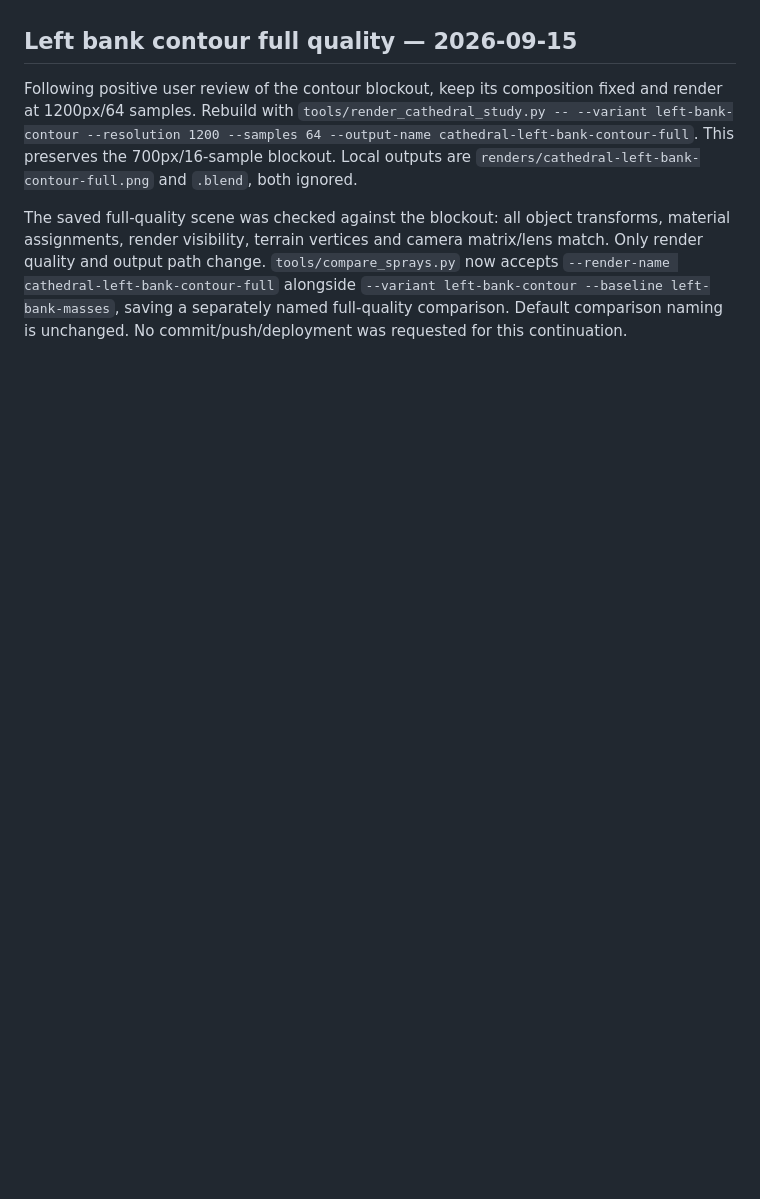
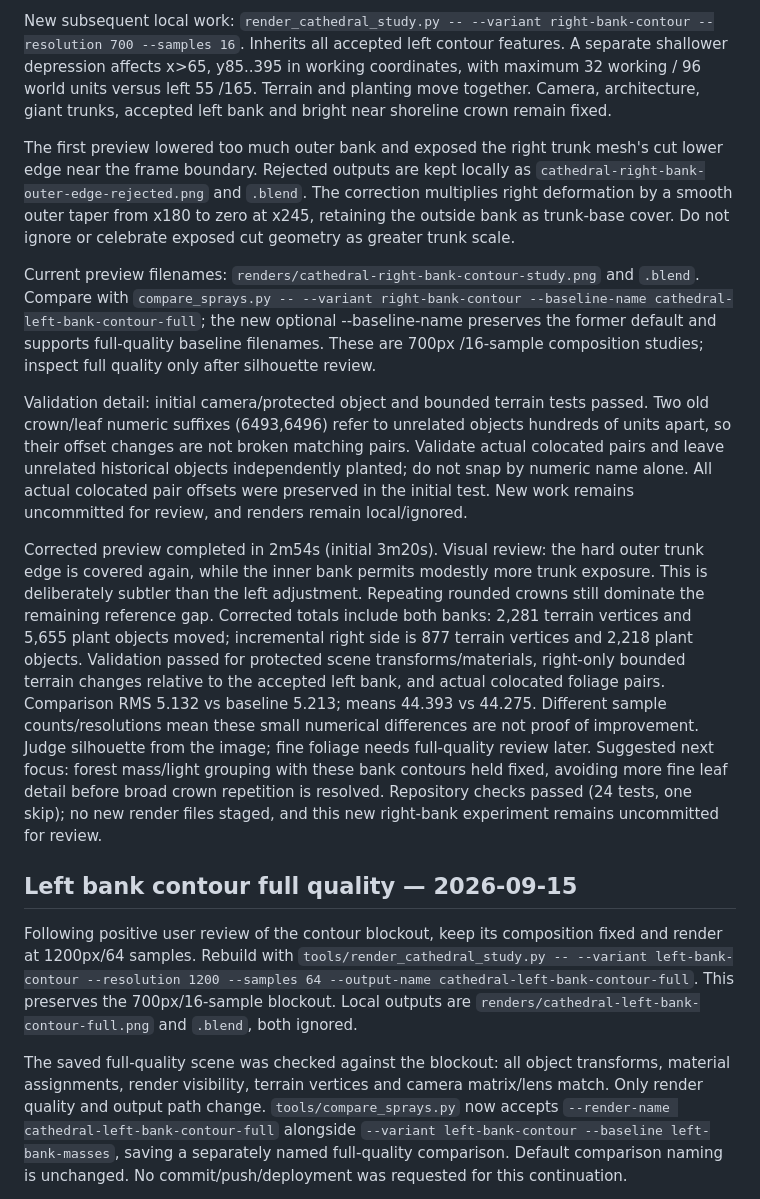
Before and after one commit to lrakoto/monolith, a Markdown page: BLENDER_HANDOFF.md, the part around one of its changes. Rendered like a GitHub page; blank space fills up the shorter version.

```diff
--- a/BLENDER_HANDOFF.md
+++ b/BLENDER_HANDOFF.md
@@ -97,3 +112,12 @@ was already pushed in `76758fd` before this correction (four PNGs and one Blende
+New subsequent local work: `render_cathedral_study.py -- --variant right-bank-contour --resolution 700 --samples 16`. Inherits all accepted left contour features. A separate shallower depression affects x>65, y85..395 in working coordinates, with maximum 32 working / 96 world units versus left 55 /165. Terrain and planting move together. Camera, architecture, giant trunks, accepted left bank and bright near shoreline crown remain fixed.
+
+The first preview lowered too much outer bank and exposed the right trunk mesh's cut lower edge near the frame boundary. Rejected outputs are kept locally as `cathedral-right-bank-outer-edge-rejected.png` and `.blend`. The correction multiplies right deformation by a smooth outer taper from x180 to zero at x245, retaining the outside bank as trunk-base cover. Do not ignore or celebrate exposed cut geometry as greater trunk scale.
+
+Current preview filenames: `renders/cathedral-right-bank-contour-study.png` and `.blend`. Compare with `compare_sprays.py -- --variant right-bank-contour --baseline-name cathedral-left-bank-contour-full`; the new optional --baseline-name preserves the former default and supports full-quality baseline filenames. These are 700px /16-sample composition studies; inspect full quality only after silhouette review.
+
+Validation detail: initial camera/protected object and bounded terrain tests passed. Two old crown/leaf numeric suffixes (6493,6496) refer to unrelated objects hundreds of units apart, so their offset changes are not broken matching pairs. Validate actual colocated pairs and leave unrelated historical objects independently planted; do not snap by numeric name alone. All actual colocated pair offsets were preserved in the initial test. New work remains uncommitted for review, and renders remain local/ignored.
+
+Corrected preview completed in 2m54s (initial 3m20s). Visual review: the hard outer trunk edge is covered again, while the inner bank permits modestly more trunk exposure. This is deliberately subtler than the left adjustment. Repeating rounded crowns still dominate the remaining reference gap. Corrected totals include both banks: 2,281 terrain vertices and 5,655 plant objects moved; incremental right side is 877 terrain vertices and 2,218 plant objects. Validation passed for protected scene transforms/materials, right-only bounded terrain changes relative to the accepted left bank, and actual colocated foliage pairs. Comparison RMS 5.132 vs baseline 5.213; means 44.393 vs 44.275. Different sample counts/resolutions mean these small numerical differences are not proof of improvement. Judge silhouette from the image; fine foliage needs full-quality review later. Suggested next focus: forest mass/light grouping with these bank contours held fixed, avoiding more fine leaf detail before broad crown repetition is resolved. Repository checks passed (24 tests, one skip); no new render files staged, and this new right-bank experiment remains uncommitted for review.
 
 ## Left bank contour full quality — 2026-09-15
 
```
Also changed, not shown: other parts of BLENDER_HANDOFF.md (+15 -0 lines).
